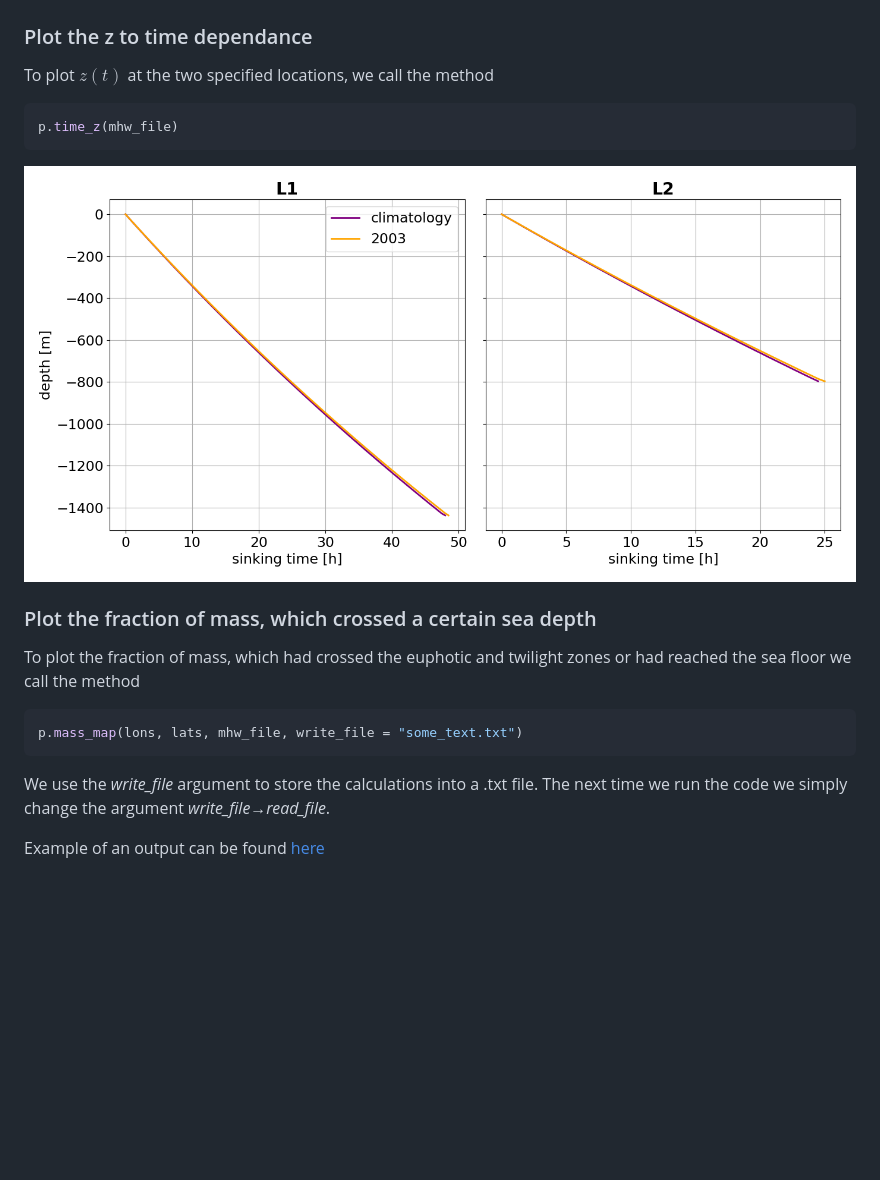
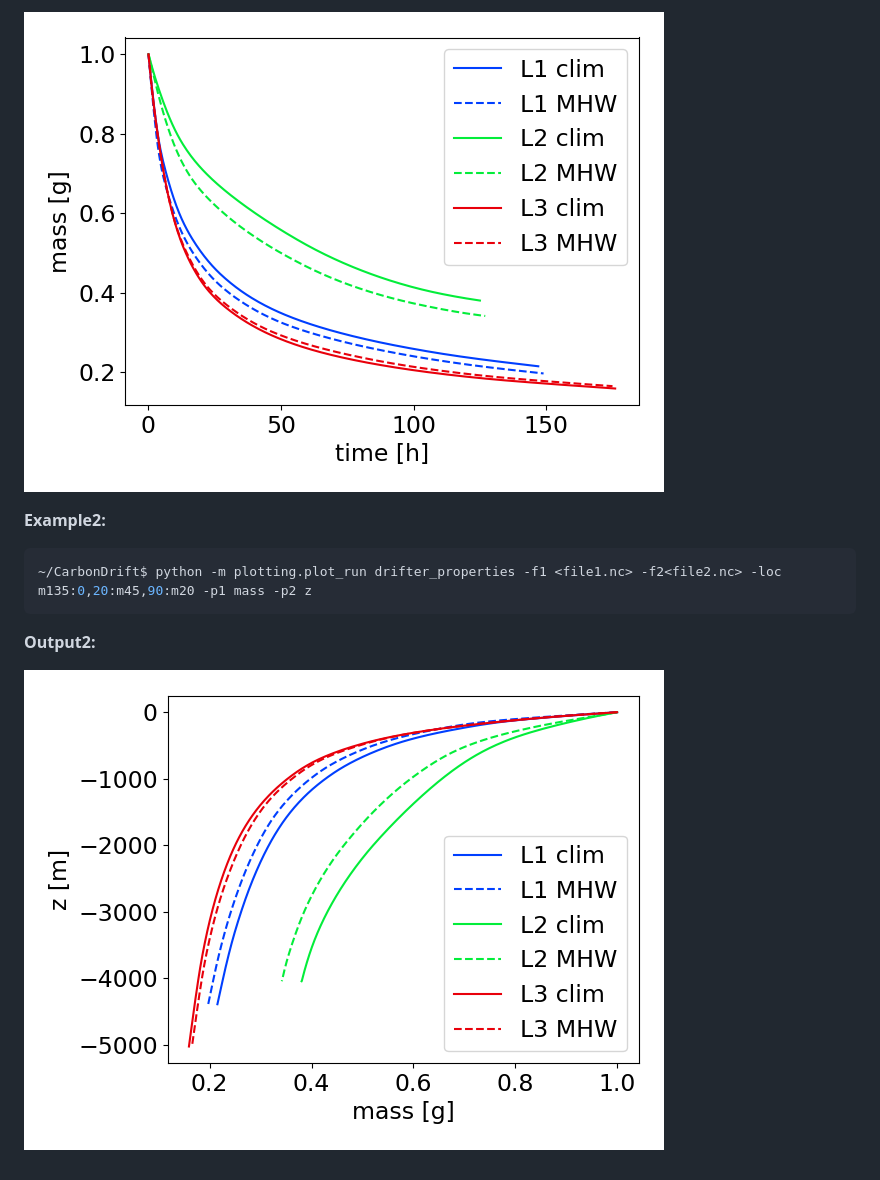
Before and after one commit to PerharicC/CarbonDrift, a Markdown page: README.md, the part around the change printed below. Drawn GitHub-style; pictures changed too: images/mass_t.png (added), images/z_mass.png (added); blank space fills up the shorter version.

````diff
--- a/README.md
+++ b/README.md
@@ -42,24 +62,12 @@ p.mass_z(mhw_file)
 
+![](/images/mass_t.png)
 
-### Plot the z to time dependance
+**Example2:**
 
-To plot $z(t)$ at the two specified locations, we call the method
-
-```python
-p.time_z(mhw_file)
+```console
+~/CarbonDrift$ python -m plotting.plot_run drifter_properties -f1 <file1.nc> -f2<file2.nc> -loc m135:0,20:m45,90:m20 -p1 mass -p2 z
 ```
 
-![](/images/fig4_exp_loc2.png)
+**Output2:**
 
-
-### Plot the fraction of mass, which crossed a certain sea depth
-
-To plot the fraction of mass, which had crossed the euphotic and twilight zones or had reached the sea floor we call the method
-
-```python
-p.mass_map(lons, lats, mhw_file, write_file = "some_text.txt")
-```
-
-We use the *write_file* argument to store the calculations into a .txt file. The next time we run the code we simply change the argument *write_file*&rarr;*read_file*.
-
-Example of an output can be found [here](/images/fig5_dm_m0_exp.pdf)
+![](/images/z_mass.png)
````
Also changed, not shown: other parts of README.md (+33 -13 lines), images/locations.png (added).
